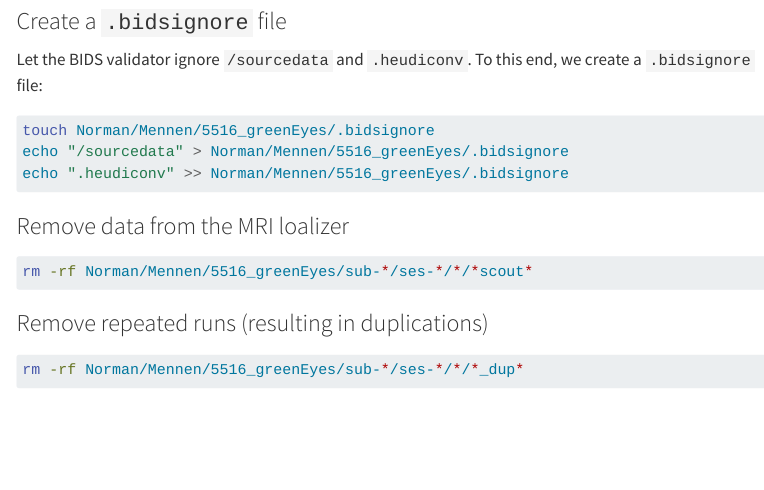
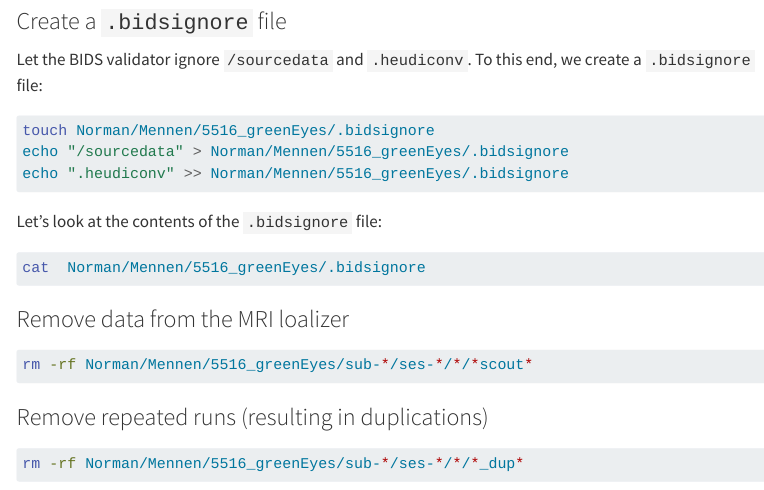
Before and after one commit to lnnrtwttkhn/rdm-bids, a Quarto document (exercise1.qmd): the page in a window 1100 px wide, from 1820 px down. Rendered offline with R 4.5, knitr and Pandoc in place of Quarto, with nearby package versions; menus at the side of the page are left out; long lines of code are wrapped.

Commit message:
Look at contents of .bidsignore

````diff
--- a/exercise1.qmd
+++ b/exercise1.qmd
@@ -114,6 +114,12 @@ echo "/sourcedata" > Norman/Mennen/5516_greenEyes/.bidsignore
 echo ".heudiconv" >> Norman/Mennen/5516_greenEyes/.bidsignore
 ```
 
+Let's look at the contents of the `.bidsignore` file:
+
+```{bash}
+cat  Norman/Mennen/5516_greenEyes/.bidsignore
+```
+
 ### Remove data from the MRI loalizer
 
 ```{bash}
````
